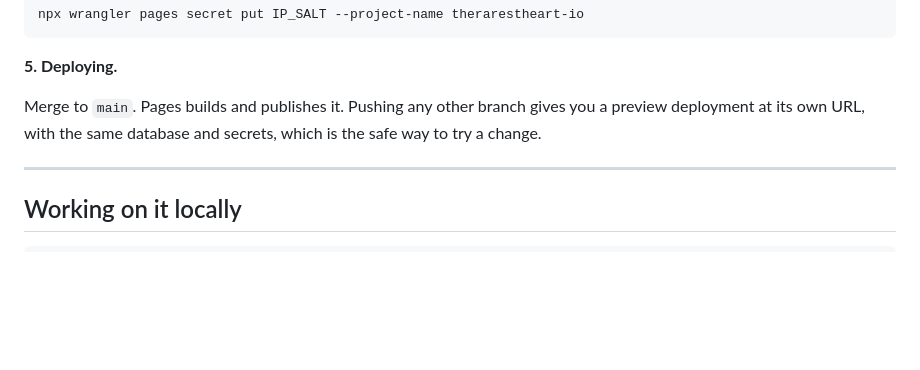
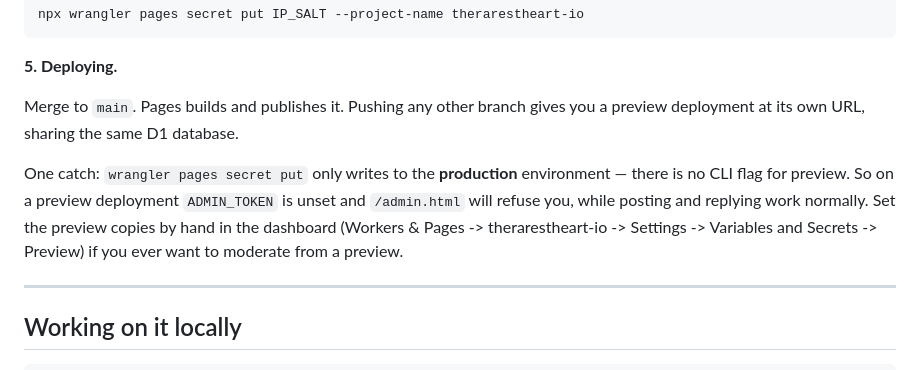
Before and after one commit to the-rarest-heart/therarestheart.io, a Markdown page: COMMONS.md, the part around the change. Drawn GitHub-style; blank space fills up the shorter version.

Commit message:
Note that Pages preview deployments have no admin secrets
Found while smoke-testing the preview: posting and replying worked against the
live D1, but moderation returned "Not authorised". Pages keeps separate
secrets per environment and `wrangler pages secret put` writes only to
production - there is no CLI flag for preview. Documented, with the dashboard
path for setting them by hand.

Co-Authored-By: Claude Opus 5 <noreply@anthropic.com>

```diff
--- a/COMMONS.md
+++ b/COMMONS.md
@@ -68,8 +68,14 @@ npx wrangler pages secret put IP_SALT --project-name therarestheart-io
 **5. Deploying.**
 
 Merge to `main`. Pages builds and publishes it. Pushing any other branch gives
-you a preview deployment at its own URL, with the same database and secrets,
-which is the safe way to try a change.
+you a preview deployment at its own URL, sharing the same D1 database.
+
+One catch: `wrangler pages secret put` only writes to the **production**
+environment — there is no CLI flag for preview. So on a preview deployment
+`ADMIN_TOKEN` is unset and `/admin.html` will refuse you, while posting and
+replying work normally. Set the preview copies by hand in the dashboard
+(Workers & Pages -> therarestheart-io -> Settings -> Variables and Secrets ->
+Preview) if you ever want to moderate from a preview.
 
 ---
 
```
